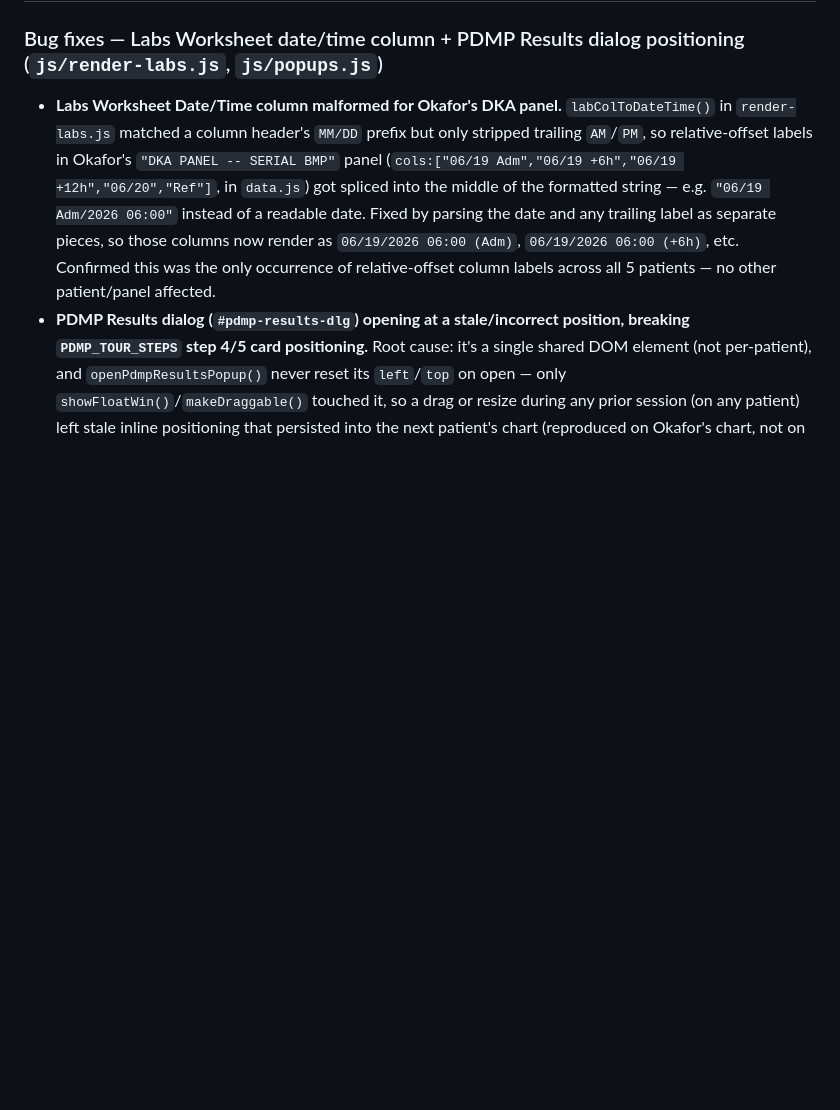
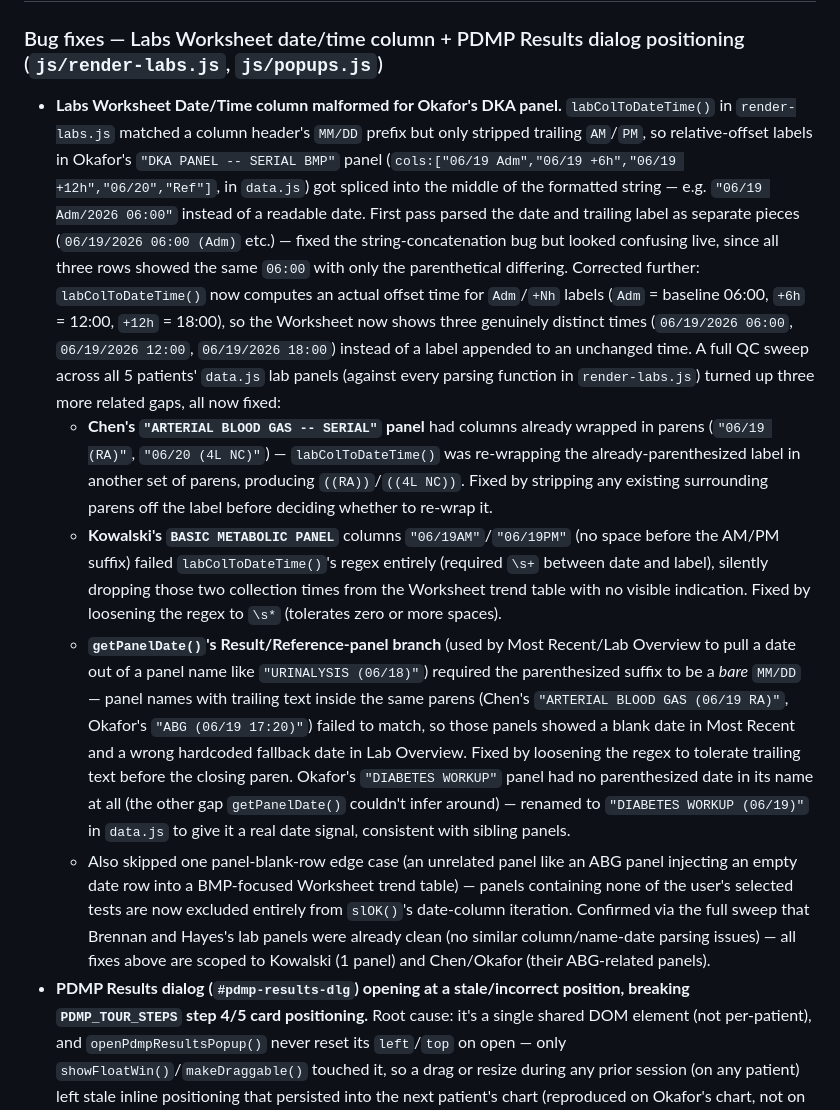
Before and after one commit to mrGtran92/Mock-EMR, a Markdown page: CLAUDE.md, the part around the change. Drawn GitHub-style; blank space fills up the shorter version.

```diff
--- a/CLAUDE.md
+++ b/CLAUDE.md
@@ -57,7 +57,12 @@ because styling feedback is a different kind of edit than logic feedback.
 ## Completed work (this session)
 
 ### Bug fixes — Labs Worksheet date/time column + PDMP Results dialog positioning (`js/render-labs.js`, `js/popups.js`)
-- **Labs Worksheet Date/Time column malformed for Okafor's DKA panel.** `labColToDateTime()` in `render-labs.js` matched a column header's `MM/DD` prefix but only stripped trailing `AM`/`PM`, so relative-offset labels in Okafor's `"DKA PANEL -- SERIAL BMP"` panel (`cols:["06/19 Adm","06/19 +6h","06/19 +12h","06/20","Ref"]`, in `data.js`) got spliced into the middle of the formatted string — e.g. `"06/19 Adm/2026 06:00"` instead of a readable date. Fixed by parsing the date and any trailing label as separate pieces, so those columns now render as `06/19/2026 06:00 (Adm)`, `06/19/2026 06:00 (+6h)`, etc. Confirmed this was the only occurrence of relative-offset column labels across all 5 patients — no other patient/panel affected.
+- **Labs Worksheet Date/Time column malformed for Okafor's DKA panel.** `labColToDateTime()` in `render-labs.js` matched a column header's `MM/DD` prefix but only stripped trailing `AM`/`PM`, so relative-offset labels in Okafor's `"DKA PANEL -- SERIAL BMP"` panel (`cols:["06/19 Adm","06/19 +6h","06/19 +12h","06/20","Ref"]`, in `data.js`) got spliced into the middle of the formatted string — e.g. `"06/19 Adm/2026 06:00"` instead of a readable date. First pass parsed the date and trailing label as separate pieces (`06/19/2026 06:00 (Adm)` etc.) — fixed the string-concatenation bug but looked confusing live, since all three rows showed the same `06:00` with only the parenthetical differing. Corrected further: `labColToDateTime()` now computes an actual offset time for `Adm`/`+Nh` labels (`Adm` = baseline 06:00, `+6h` = 12:00, `+12h` = 18:00), so the Worksheet now shows three genuinely distinct times (`06/19/2026 06:00`, `06/19/2026 12:00`, `06/19/2026 18:00`) instead of a label appended to an unchanged time. A full QC sweep across all 5 patients' `data.js` lab panels (against every parsing function in `render-labs.js`) turned up three more related gaps, all now fixed:
+  - **Chen's `"ARTERIAL BLOOD GAS -- SERIAL"` panel** had columns already wrapped in parens (`"06/19 (RA)"`, `"06/20 (4L NC)"`) — `labColToDateTime()` was re-wrapping the already-parenthesized label in another set of parens, producing `((RA))`/`((4L NC))`. Fixed by stripping any existing surrounding parens off the label before deciding whether to re-wrap it.
+  - **Kowalski's `BASIC METABOLIC PANEL`** columns `"06/19AM"`/`"06/19PM"` (no space before the AM/PM suffix) failed `labColToDateTime()`'s regex entirely (required `\s+` between date and label), silently dropping those two collection times from the Worksheet trend table with no visible indication. Fixed by loosening the regex to `\s*` (tolerates zero or more spaces).
+  - **`getPanelDate()`'s Result/Reference-panel branch** (used by Most Recent/Lab Overview to pull a date out of a panel name like `"URINALYSIS (06/18)"`) required the parenthesized suffix to be a *bare* `MM/DD` — panel names with trailing text inside the same parens (Chen's `"ARTERIAL BLOOD GAS (06/19 RA)"`, Okafor's `"ABG (06/19 17:20)"`) failed to match, so those panels showed a blank date in Most Recent and a wrong hardcoded fallback date in Lab Overview. Fixed by loosening the regex to tolerate trailing text before the closing paren. Okafor's `"DIABETES WORKUP"` panel had no parenthesized date in its name at all (the other gap `getPanelDate()` couldn't infer around) — renamed to `"DIABETES WORKUP (06/19)"` in `data.js` to give it a real date signal, consistent with sibling panels.
+  - Also skipped one panel-blank-row edge case (an unrelated panel like an ABG panel injecting an empty date row into a BMP-focused Worksheet trend table) — panels containing none of the user's selected tests are now excluded entirely from `slOK()`'s date-column iteration.
+Confirmed via the full sweep that Brennan and Hayes's lab panels were already clean (no similar column/name-date parsing issues) — all fixes above are scoped to Kowalski (1 panel) and Chen/Okafor (their ABG-related panels).
 - **PDMP Results dialog (`#pdmp-results-dlg`) opening at a stale/incorrect position, breaking `PDMP_TOUR_STEPS` step 4/5 card positioning.** Root cause: it's a single shared DOM element (not per-patient), and `openPdmpResultsPopup()` never reset its `left`/`top` on open — only `showFloatWin()`/`makeDraggable()` touched it, so a drag or resize during any prior session (on any patient) left stale inline positioning that persisted into the next patient's chart (reproduced on Okafor's chart, not on Brennan's, purely due to leftover state, not patient-specific logic). First attempted fix (calling `centerFloatWin()` to screen-center it) was wrong per user feedback/screenshots — the correct behavior is the dialog's original fixed position (`top:20px; left:60px`, matching its default inline style in `index.html`), not centered. Fixed by explicitly resetting `dlg.style.top`/`dlg.style.left` to those defaults at the start of every `openPdmpResultsPopup()` call, so drag/resize residue can never carry over between sessions or patients. No changes needed in `js/tutorial.js` — the tour card anchors off `#pdmp-pend-panel` inside the dialog, so it follows automatically.
 
 ### PDMP Query two-click flow + Results popup + pended note (`js/popups.js`, `index.html`, `css/cprs.css`, `js/tutorial.js`)
```
